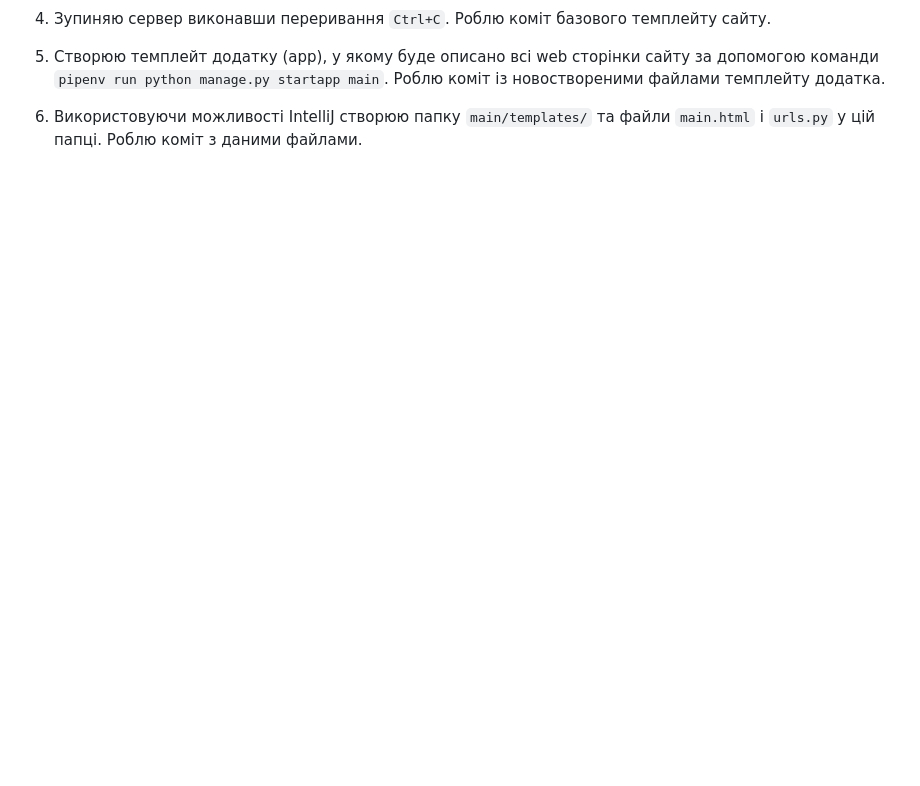
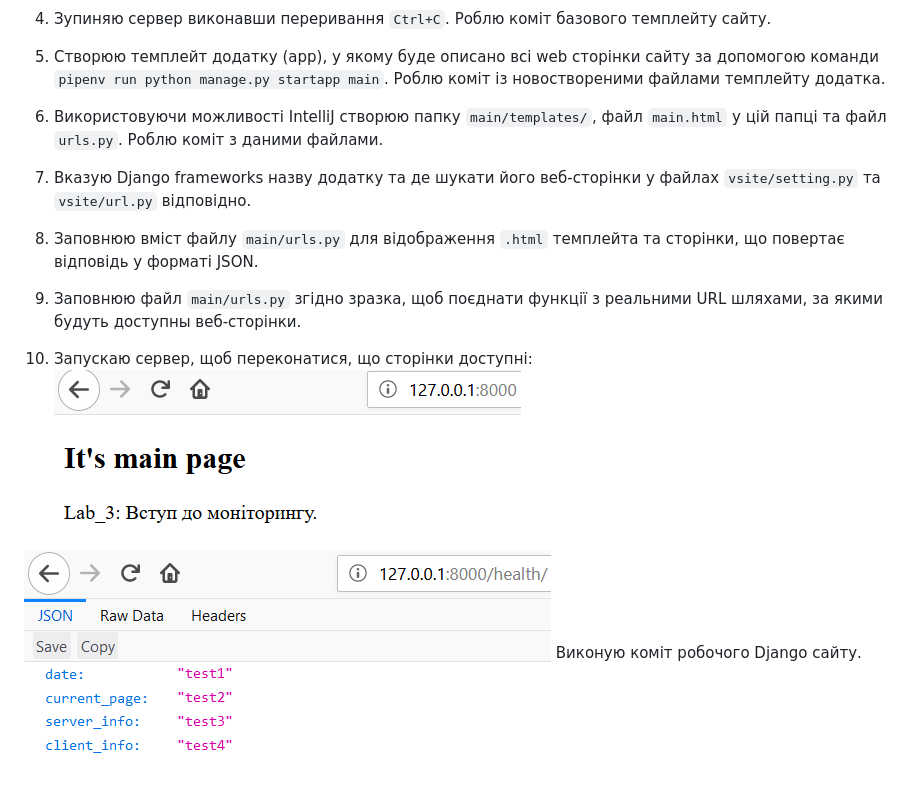
Before and after one commit to Vetal-V/IK-31-Vrublevskyi, a Markdown page: lab_3/README.md, the part around the change. Rendered like a GitHub page; pictures changed too: lab_3/img/3.png (added), lab_3/img/4.png (added); blank space fills up the shorter version.

Commit message:
Lab_3: Commit of working Django site

```diff
--- a/lab_3/README.md
+++ b/lab_3/README.md
@@ -9,4 +9,12 @@ Lab_3: Вступ до моніторингу.
 
 4. Зупиняю сервер виконавши переривання `Ctrl+C`. Роблю коміт базового темплейту сайту.
 5. Створюю темплейт додатку (app), у якому буде описано всі web сторінки сайту за допомогою команди `pipenv run python manage.py startapp main`. Роблю коміт із новоствореними файлами темплейту додатка.
-6. Використовуючи можливості IntelliJ створюю папку `main/templates/` та файли `main.html` i `urls.py` у цій папці. Роблю коміт з даними файлами.
+6. Використовуючи можливості IntelliJ створюю папку `main/templates/`, файл `main.html` у цій папці та файл `urls.py`. Роблю коміт з даними файлами.
+7. Вказую Django frameworks назву додатку та де шукати його веб-сторінки у файлах `vsite/setting.py` та `vsite/url.py` відповідно.
+8. Заповнюю вміст файлу `main/urls.py` для відображення `.html` темплейта та сторінки, що повертає відповідь у форматі JSON.
+9. Заповнюю файл `main/urls.py` згідно зразка, щоб поєднати функції з реальними URL шляхами, за якими будуть доступны веб-сторінки.
+10. Запускаю сервер, щоб переконатися, що сторінки доступні:
+![image](https://github.com/Vetal-V/IK-31-Vrublevskyi/blob/master/lab_3/img/3.png)
+
+![image](https://github.com/Vetal-V/IK-31-Vrublevskyi/blob/master/lab_3/img/4.png)
+Виконую коміт робочого Django сайту.
```
Also changed, not shown: 6 other files.
